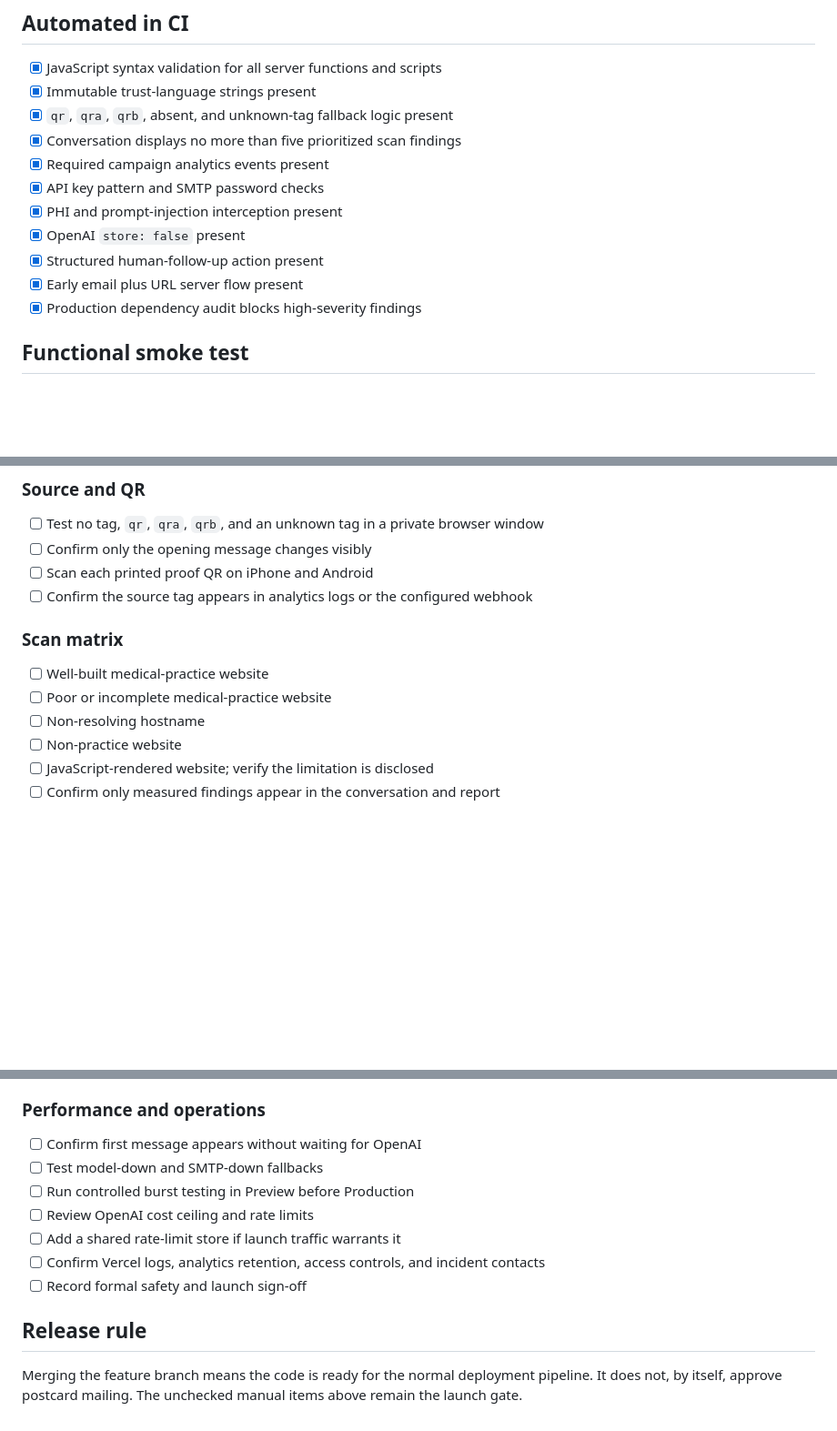
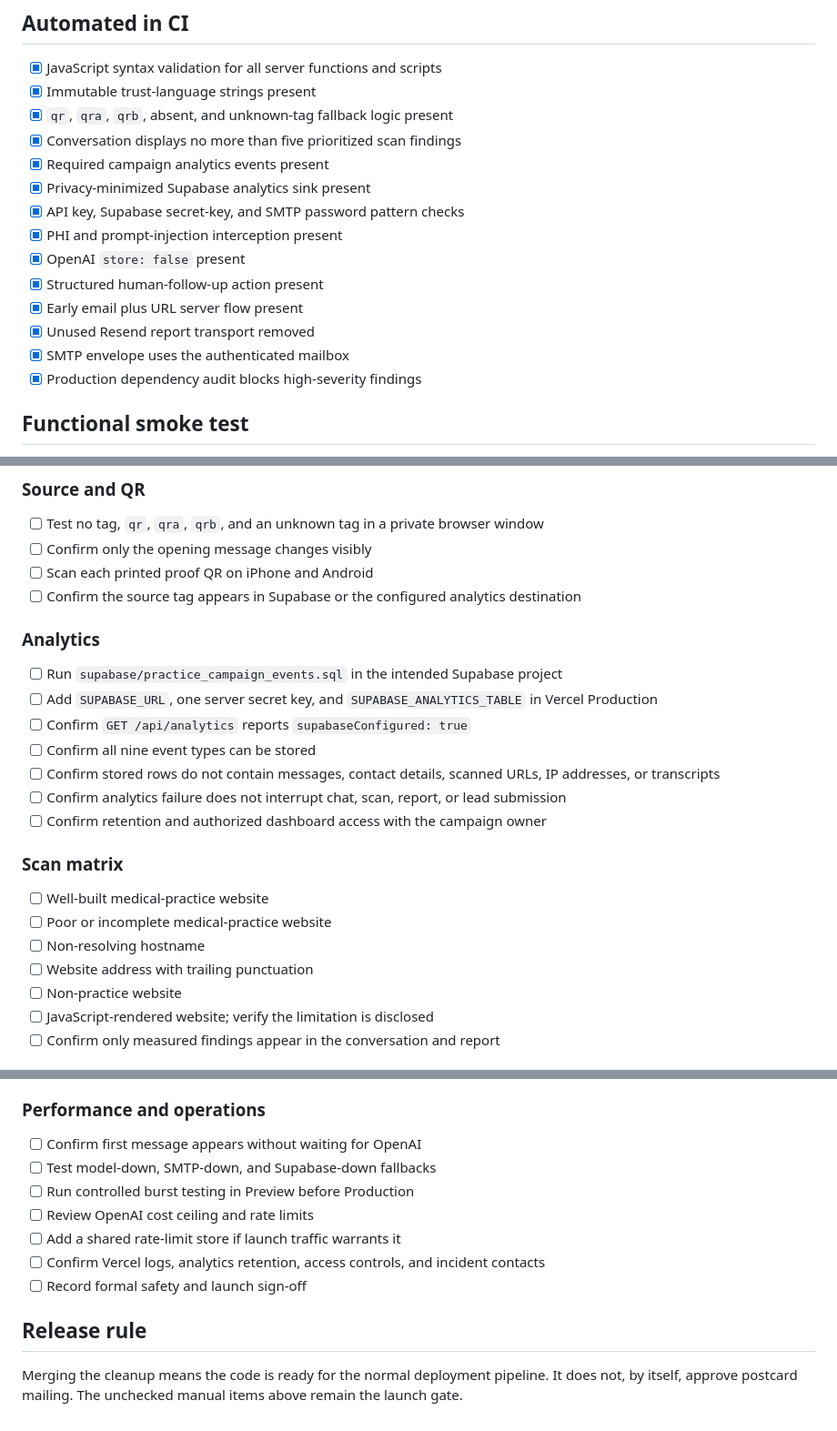
Before and after one commit to OneSmarterInc/OSICardLandingPage, a Markdown page: docs/LAUNCH-CHECKLIST.md, 3 parts joined by grey strips. Shown at 91% size. Drawn GitHub-style; blank space fills up the shorter version.

Commit message:
Add Supabase and cleanup launch checks

```diff
--- a/docs/LAUNCH-CHECKLIST.md
+++ b/docs/LAUNCH-CHECKLIST.md
@@ -9,11 +9,14 @@ This checklist covers the standalone `osi-card` application. Canonical `onesmart
 - [x] `qr`, `qra`, `qrb`, absent, and unknown-tag fallback logic present
 - [x] Conversation displays no more than five prioritized scan findings
 - [x] Required campaign analytics events present
-- [x] API key pattern and SMTP password checks
+- [x] Privacy-minimized Supabase analytics sink present
+- [x] API key, Supabase secret-key, and SMTP password pattern checks
 - [x] PHI and prompt-injection interception present
 - [x] OpenAI `store: false` present
 - [x] Structured human-follow-up action present
 - [x] Early email plus URL server flow present
+- [x] Unused Resend report transport removed
+- [x] SMTP envelope uses the authenticated mailbox
 - [x] Production dependency audit blocks high-severity findings
 
 ## Functional smoke test
@@ -42,13 +45,24 @@ Add `SMOKE_SCAN_URL` to include a live public scan.
 - [ ] Test no tag, `qr`, `qra`, `qrb`, and an unknown tag in a private browser window
 - [ ] Confirm only the opening message changes visibly
 - [ ] Scan each printed proof QR on iPhone and Android
-- [ ] Confirm the source tag appears in analytics logs or the configured webhook
+- [ ] Confirm the source tag appears in Supabase or the configured analytics destination
+
+### Analytics
+
+- [ ] Run `supabase/practice_campaign_events.sql` in the intended Supabase project
+- [ ] Add `SUPABASE_URL`, one server secret key, and `SUPABASE_ANALYTICS_TABLE` in Vercel Production
+- [ ] Confirm `GET /api/analytics` reports `supabaseConfigured: true`
+- [ ] Confirm all nine event types can be stored
+- [ ] Confirm stored rows do not contain messages, contact details, scanned URLs, IP addresses, or transcripts
+- [ ] Confirm analytics failure does not interrupt chat, scan, report, or lead submission
+- [ ] Confirm retention and authorized dashboard access with the campaign owner
 
 ### Scan matrix
 
 - [ ] Well-built medical-practice website
 - [ ] Poor or incomplete medical-practice website
 - [ ] Non-resolving hostname
+- [ ] Website address with trailing punctuation
 - [ ] Non-practice website
 - [ ] JavaScript-rendered website; verify the limitation is disclosed
 - [ ] Confirm only measured findings appear in the conversation and report
@@ -87,7 +102,7 @@ Add `SMOKE_SCAN_URL` to include a live public scan.
 ### Performance and operations
 
 - [ ] Confirm first message appears without waiting for OpenAI
-- [ ] Test model-down and SMTP-down fallbacks
+- [ ] Test model-down, SMTP-down, and Supabase-down fallbacks
 - [ ] Run controlled burst testing in Preview before Production
 - [ ] Review OpenAI cost ceiling and rate limits
 - [ ] Add a shared rate-limit store if launch traffic warrants it
@@ -96,4 +111,4 @@ Add `SMOKE_SCAN_URL` to include a live public scan.
 
 ## Release rule
 
-Merging the feature branch means the code is ready for the normal deployment pipeline. It does not, by itself, approve postcard mailing. The unchecked manual items above remain the launch gate.
+Merging the cleanup means the code is ready for the normal deployment pipeline. It does not, by itself, approve postcard mailing. The unchecked manual items above remain the launch gate.
```
Also changed, not shown: other parts of docs/LAUNCH-CHECKLIST.md (+1 -0 lines).
